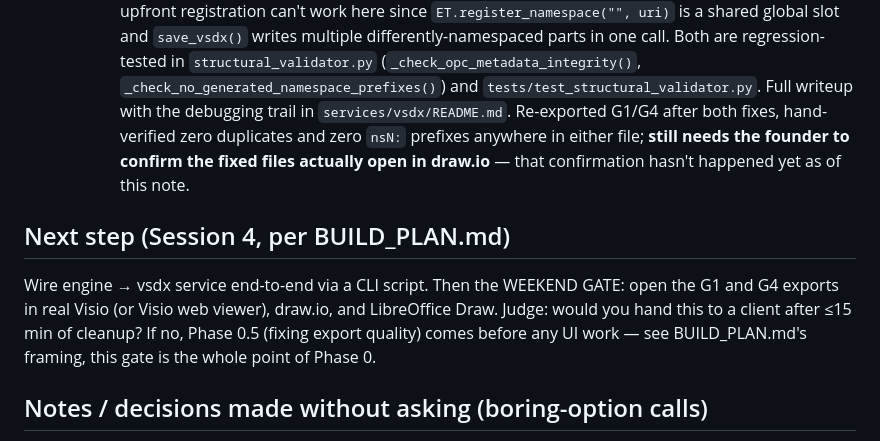
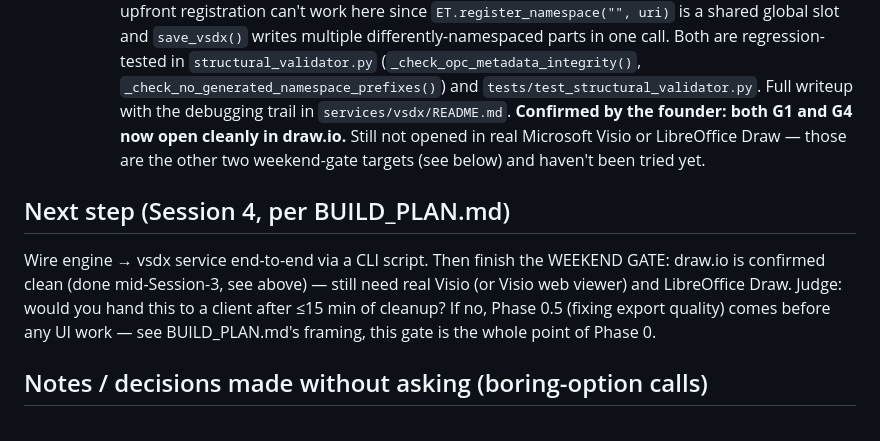
Before and after one commit to aiagency-sudo/netdesign-saas, a Markdown page: TODO.md, the part around the change. Drawn GitHub-style.

Commit message:
Confirm draw.io import fix worked
Founder confirmed both G1 and G4 exports open cleanly in draw.io after the
duplicate-metadata and namespace-prefix fixes. Updated TODO.md's weekend-
gate status accordingly; real Visio and LibreOffice Draw are still open.

```diff
--- a/TODO.md
+++ b/TODO.md
@@ -78,19 +78,19 @@ both pass as of the state below.
     Both are regression-tested in `structural_validator.py`
     (`_check_opc_metadata_integrity()`, `_check_no_generated_namespace_prefixes()`)
     and `tests/test_structural_validator.py`. Full writeup with the debugging
-    trail in `services/vsdx/README.md`. Re-exported G1/G4 after both fixes,
-    hand-verified zero duplicates and zero `nsN:` prefixes anywhere in either
-    file; **still needs the founder to confirm the fixed files actually open
-    in draw.io** — that confirmation hasn't happened yet as of this note.
+    trail in `services/vsdx/README.md`. **Confirmed by the founder: both G1
+    and G4 now open cleanly in draw.io.** Still not opened in real
+    Microsoft Visio or LibreOffice Draw — those are the other two
+    weekend-gate targets (see below) and haven't been tried yet.
 
 ## Next step (Session 4, per BUILD_PLAN.md)
 
-Wire engine → vsdx service end-to-end via a CLI script. Then the WEEKEND
-GATE: open the G1 and G4 exports in real Visio (or Visio web viewer),
-draw.io, and LibreOffice Draw. Judge: would you hand this to a client after
-≤15 min of cleanup? If no, Phase 0.5 (fixing export quality) comes before
-any UI work — see BUILD_PLAN.md's framing, this gate is the whole point of
-Phase 0.
+Wire engine → vsdx service end-to-end via a CLI script. Then finish the
+WEEKEND GATE: draw.io is confirmed clean (done mid-Session-3, see above) —
+still need real Visio (or Visio web viewer) and LibreOffice Draw. Judge:
+would you hand this to a client after ≤15 min of cleanup? If no, Phase 0.5
+(fixing export quality) comes before any UI work — see BUILD_PLAN.md's
+framing, this gate is the whole point of Phase 0.
 
 ## Notes / decisions made without asking (boring-option calls)
 
```
